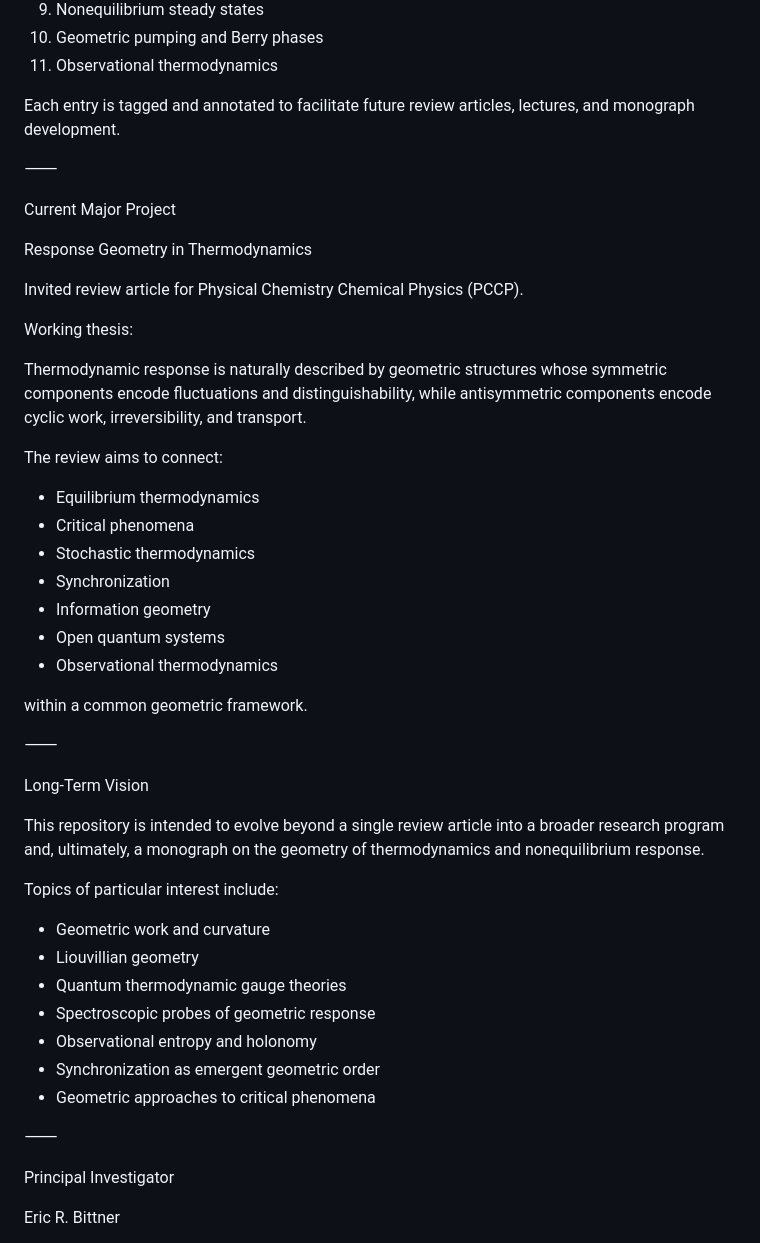
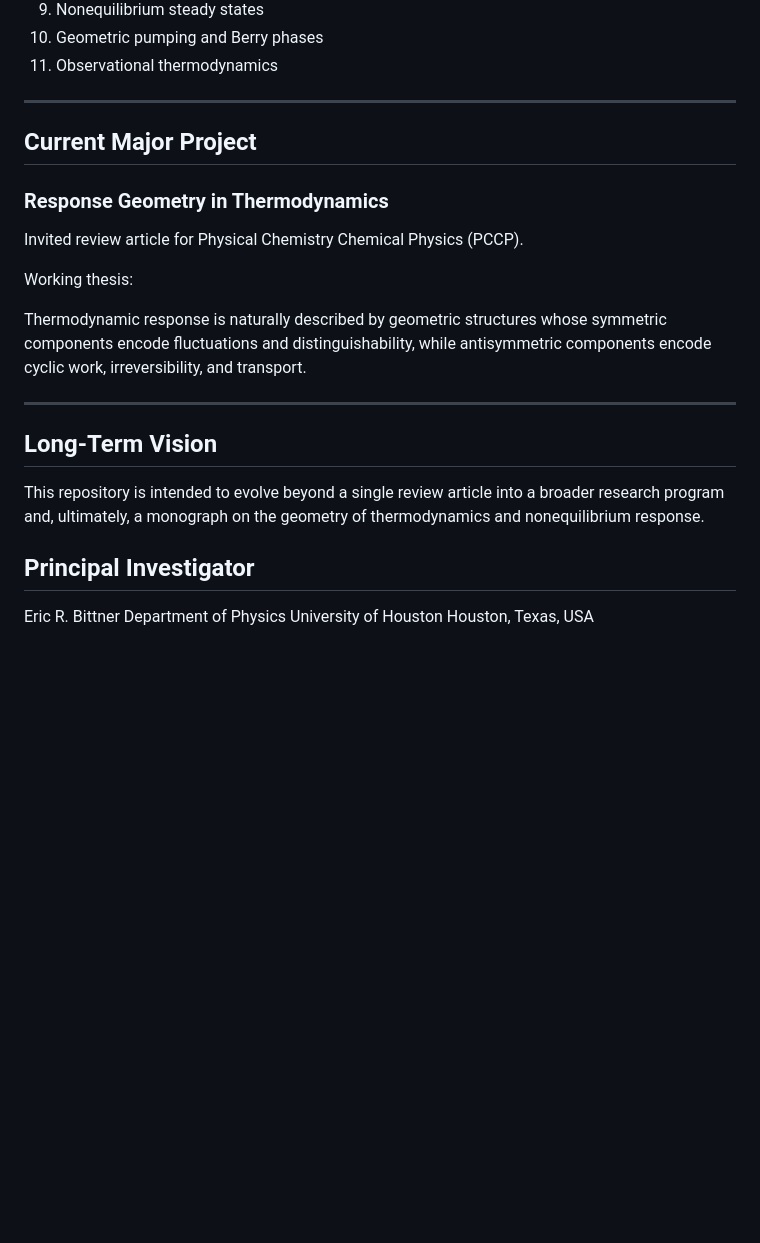
Before and after one commit to ebitnet65/geometry-of-thermodynamics-review, a Markdown page: README.md, the part around one of its changes. GitHub-like rendering; blank space fills up the shorter version.

```diff
--- a/README.md
+++ b/README.md
@@ -88,13 +72,11 @@ The repository maintains a curated bibliography covering:
 10. Geometric pumping and Berry phases
 11. Observational thermodynamics
 
-Each entry is tagged and annotated to facilitate future review articles, lectures, and monograph development.
+---
 
-⸻
+## Current Major Project
 
-Current Major Project
-
-Response Geometry in Thermodynamics
+### Response Geometry in Thermodynamics
 
 Invited review article for Physical Chemistry Chemical Physics (PCCP).
 
@@ -102,40 +84,15 @@ Working thesis:
 
 Thermodynamic response is naturally described by geometric structures whose symmetric components encode fluctuations and distinguishability, while antisymmetric components encode cyclic work, irreversibility, and transport.
 
-The review aims to connect:
+---
 
-* Equilibrium thermodynamics
-* Critical phenomena
-* Stochastic thermodynamics
-* Synchronization
-* Information geometry
-* Open quantum systems
-* Observational thermodynamics
-
-within a common geometric framework.
-
-⸻
-
-Long-Term Vision
+## Long-Term Vision
 
 This repository is intended to evolve beyond a single review article into a broader research program and, ultimately, a monograph on the geometry of thermodynamics and nonequilibrium response.
 
-Topics of particular interest include:
-
-* Geometric work and curvature
-* Liouvillian geometry
-* Quantum thermodynamic gauge theories
-* Spectroscopic probes of geometric response
-* Observational entropy and holonomy
-* Synchronization as emergent geometric order
-* Geometric approaches to critical phenomena
-
-⸻
-
-Principal Investigator
+## Principal Investigator
 
 Eric R. Bittner
-
 Department of Physics
 University of Houston
 Houston, Texas, USA
```
Also changed, not shown: other parts of README.md (+22 -38 lines).
